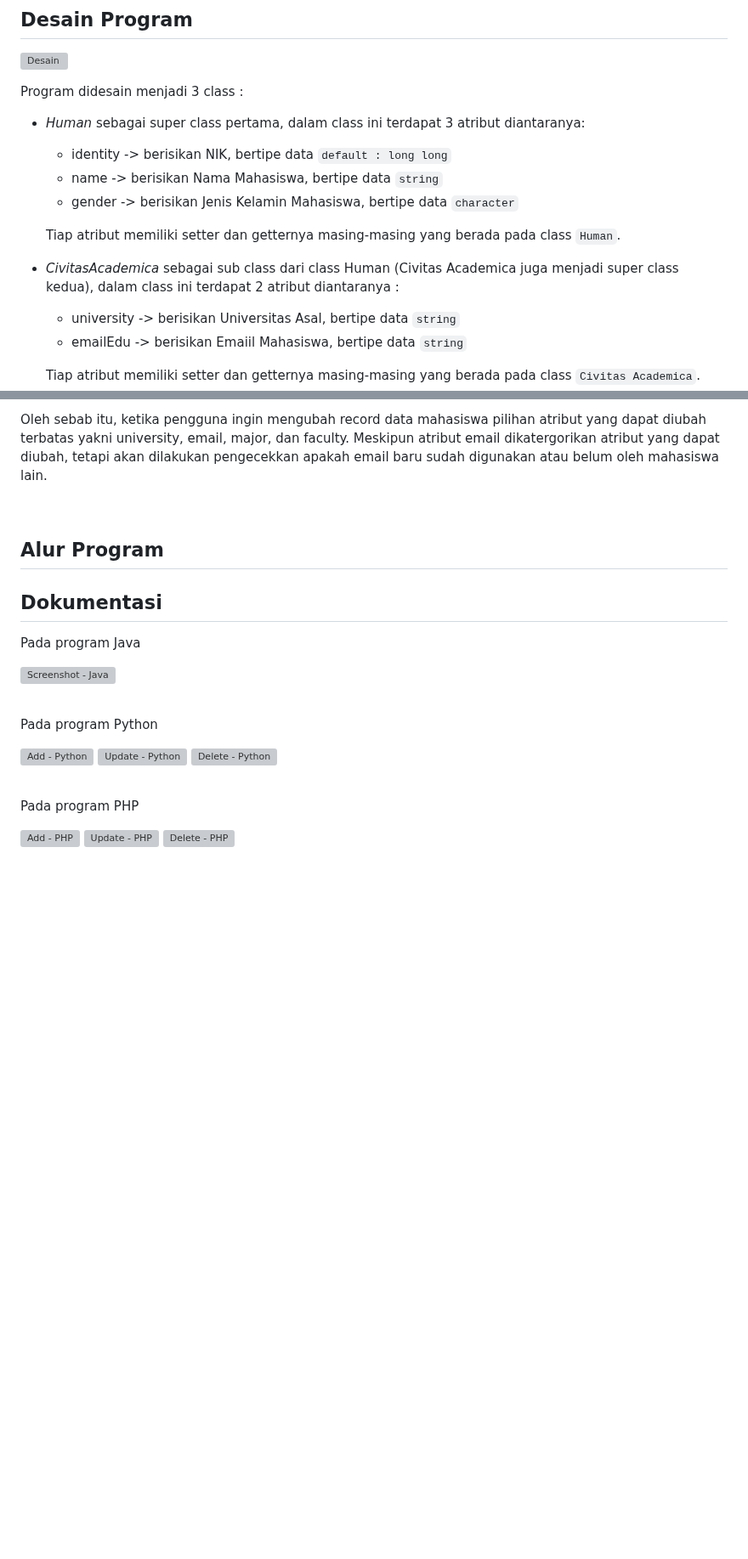
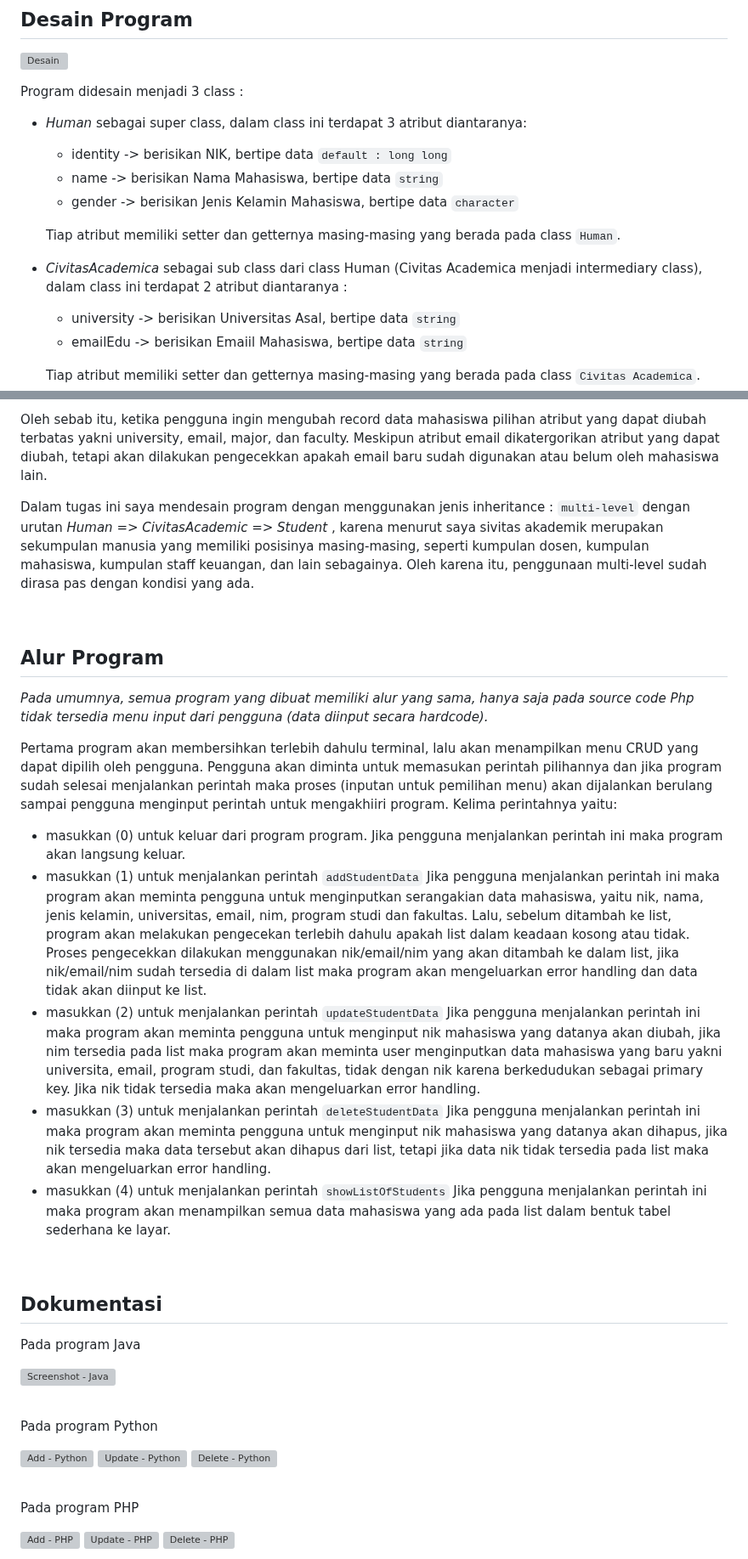
Before and after one commit to bahtiaryusuf10/LATIHAN2DPBO2023, a Markdown page: README.md, 2 parts joined by grey strips. Shown at 85% size. GitHub-like rendering; blank space fills up the shorter version; grey boxes are pictures that could not be loaded.

Commit message:
final README.md

```diff
--- a/README.md
+++ b/README.md
@@ -15,14 +15,14 @@ Buatlah program berbasis OOP menggunakan bahasa pemrograman C++, Java, Python, d
 ![Desain](https://user-images.githubusercontent.com/100776170/220320126-5fe81cac-e95d-4919-bbc4-feab20debebf.jpg)
 
 Program didesain menjadi 3 class :
-* *Human* sebagai super class pertama, dalam class ini terdapat 3 atribut diantaranya:
+* *Human* sebagai super class, dalam class ini terdapat 3 atribut diantaranya:
   + identity -> berisikan NIK, bertipe data `default : long long`
   + name     -> berisikan Nama Mahasiswa, bertipe data `string`
   + gender   -> berisikan Jenis Kelamin Mahasiswa, bertipe data `character`
 
   Tiap atribut memiliki setter dan getternya masing-masing yang berada pada class `Human`.
 
-* *CivitasAcademica* sebagai sub class dari class Human (Civitas Academica juga menjadi super class kedua), dalam class ini terdapat 2 atribut diantaranya :
+* *CivitasAcademica* sebagai sub class dari class Human (Civitas Academica menjadi intermediary class), dalam class ini terdapat 2 atribut diantaranya :
   + university -> berisikan Universitas Asal, bertipe data `string`
   + emailEdu   -> berisikan Emaiil Mahasiswa, bertipe data `string`
 
@@ -45,10 +45,27 @@ Jika diasumsikan 1 class merupakan 1 tabel, maka terdapat primary key di masing-
 
 Oleh sebab itu, ketika pengguna ingin mengubah record data mahasiswa pilihan atribut yang dapat diubah terbatas yakni university, email, major, dan faculty. Meskipun atribut email dikatergorikan atribut yang dapat diubah, tetapi akan dilakukan pengecekkan apakah email baru sudah digunakan atau belum oleh mahasiswa lain.
 
+Dalam tugas ini saya mendesain program dengan menggunakan jenis inheritance : `multi-level` dengan urutan *Human* => *CivitasAcademic* => *Student* , karena menurut saya sivitas akademik merupakan sekumpulan manusia yang memiliki posisinya masing-masing, seperti kumpulan dosen, kumpulan mahasiswa, kumpulan staff keuangan, dan lain sebagainya. Oleh karena itu, penggunaan multi-level sudah dirasa pas dengan kondisi yang ada.
+
 <br>
 
 ## Alur Program
+*Pada umumnya, semua program yang dibuat memiliki alur yang sama, hanya saja pada source code Php tidak tersedia menu input dari pengguna (data diinput secara hardcode).*
 
+Pertama program akan membersihkan terlebih dahulu terminal, lalu akan menampilkan menu CRUD yang dapat dipilih oleh pengguna. Pengguna akan diminta untuk memasukan perintah pilihannya dan jika program sudah selesai menjalankan perintah maka proses (inputan untuk pemilihan menu) akan dijalankan berulang sampai pengguna menginput perintah untuk mengakhiiri program.
+Kelima perintahnya yaitu:
+* masukkan (0) untuk keluar dari program program.
+Jika pengguna menjalankan perintah ini maka program akan langsung keluar.
+* masukkan (1) untuk menjalankan perintah `addStudentData`
+Jika pengguna menjalankan perintah ini maka program akan meminta pengguna untuk menginputkan serangakian data mahasiswa, yaitu nik, nama, jenis kelamin, universitas, email, nim, program studi dan fakultas. Lalu, sebelum ditambah ke list, program akan melakukan pengecekan terlebih dahulu apakah list dalam keadaan kosong atau tidak. Proses pengecekkan dilakukan menggunakan nik/email/nim yang akan ditambah ke dalam list, jika nik/email/nim sudah tersedia di dalam list maka program akan mengeluarkan error handling dan data tidak akan diinput ke list.
+* masukkan (2) untuk menjalankan perintah `updateStudentData`
+Jika pengguna menjalankan perintah ini maka program akan meminta pengguna untuk menginput nik mahasiswa yang datanya akan diubah, jika nim tersedia pada list maka program akan meminta user menginputkan data mahasiswa yang baru yakni universita, email, program studi, dan fakultas, tidak dengan nik karena berkedudukan sebagai primary key. Jika nik tidak tersedia maka akan mengeluarkan error handling.
+* masukkan (3) untuk menjalankan perintah `deleteStudentData`
+Jika pengguna menjalankan perintah ini maka program akan meminta pengguna untuk menginput nik mahasiswa yang datanya akan dihapus, jika nik tersedia maka data tersebut akan dihapus dari list, tetapi jika data nik tidak tersedia pada list maka akan mengeluarkan error handling.
+* masukkan (4) untuk menjalankan perintah `showListOfStudents`
+Jika pengguna menjalankan perintah ini maka program akan menampilkan semua data mahasiswa yang ada pada list dalam bentuk tabel sederhana ke layar.
+
+<br>
 
 ## Dokumentasi
 Pada program Java
```
